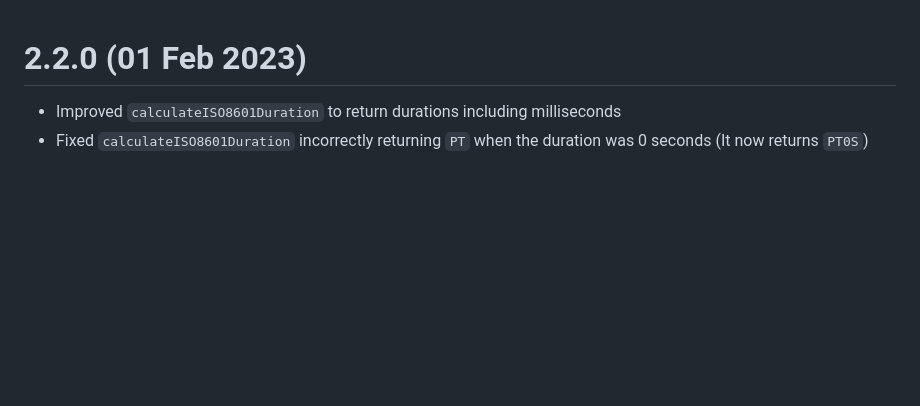
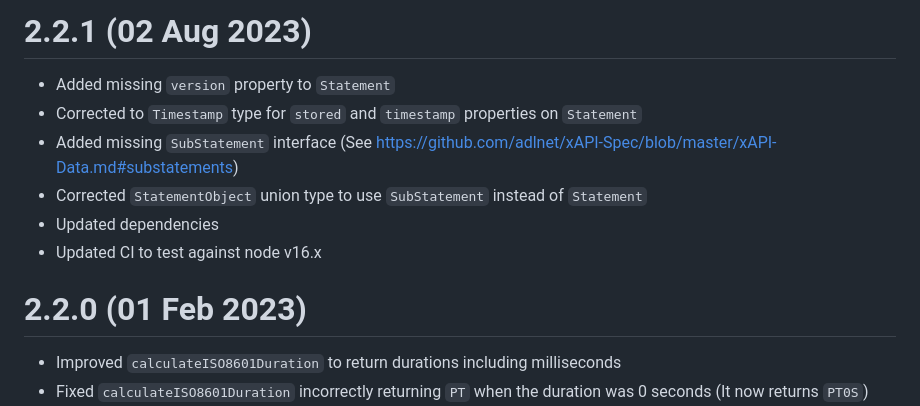
Before and after one commit to xapijs/xapi, a Markdown page: CHANGELOG.md, the part around the change. Rendered like a GitHub page; blank space fills up the shorter version.

Commit message:
Update changelog

```diff
--- a/CHANGELOG.md
+++ b/CHANGELOG.md
@@ -1,3 +1,12 @@
+# 2.2.1 (02 Aug 2023)
+
+- Added missing `version` property to `Statement`
+- Corrected to `Timestamp` type for `stored` and `timestamp` properties on `Statement`
+- Added missing `SubStatement` interface (See https://github.com/adlnet/xAPI-Spec/blob/master/xAPI-Data.md#substatements)
+- Corrected `StatementObject` union type to use `SubStatement` instead of `Statement`
+- Updated dependencies
+- Updated CI to test against node v16.x
+
 # 2.2.0 (01 Feb 2023)
 
 - Improved `calculateISO8601Duration` to return durations including milliseconds
```
